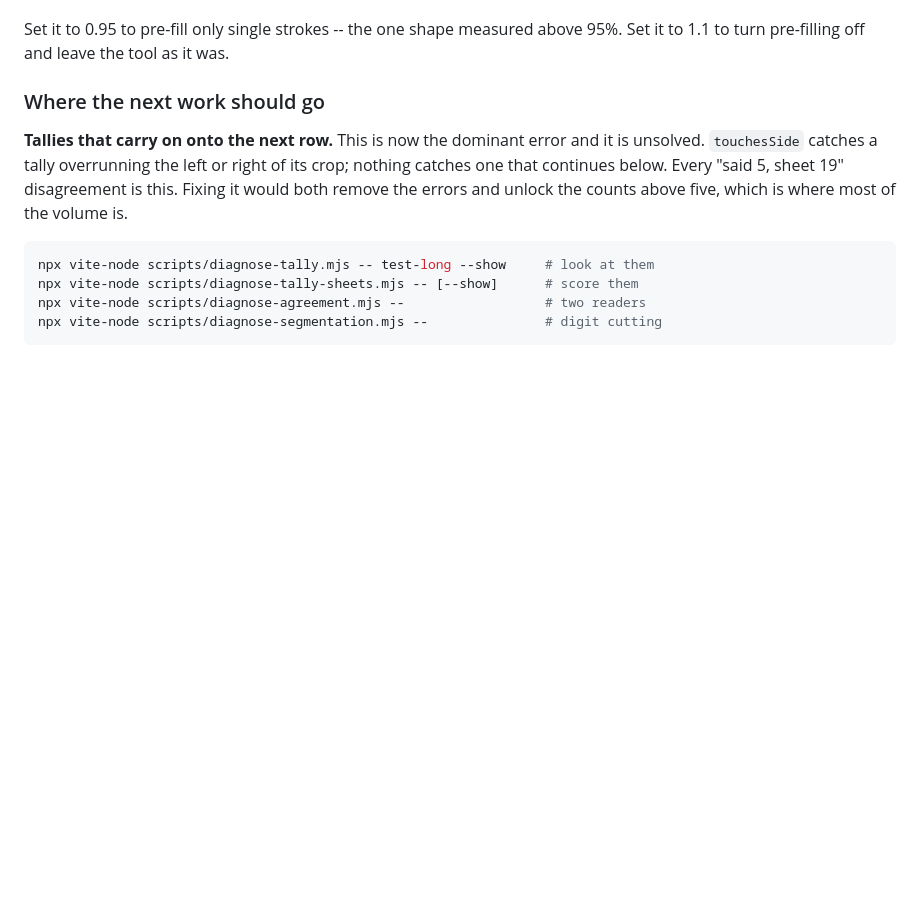
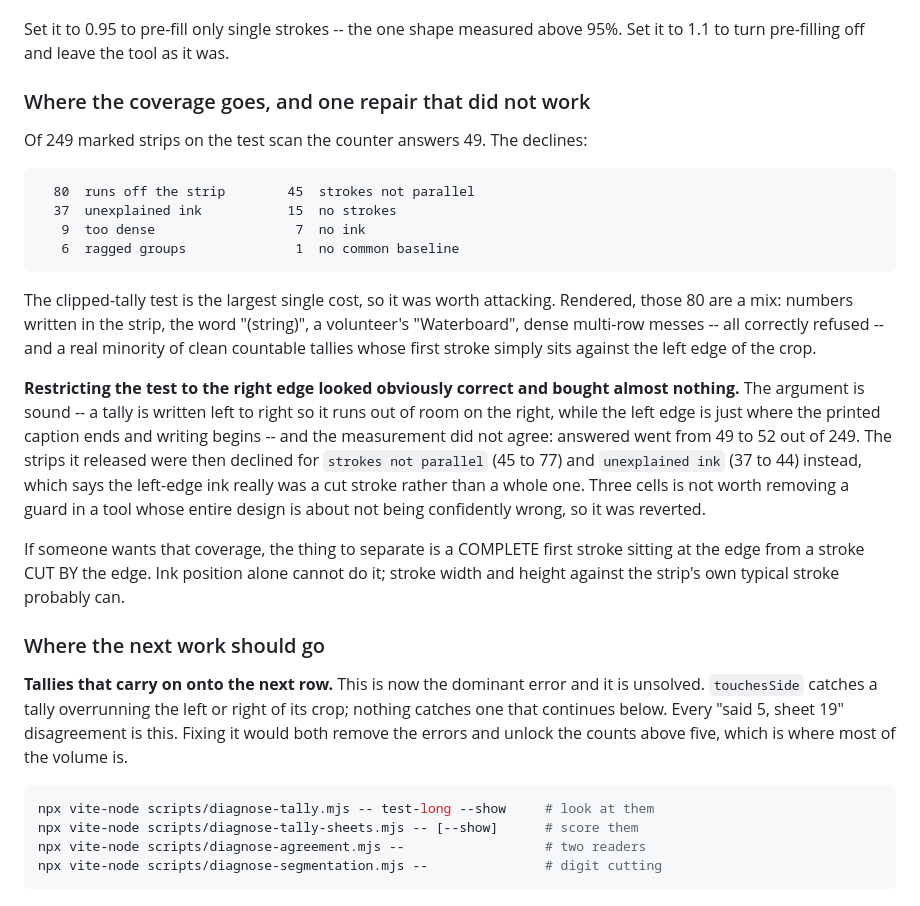
Before and after one commit to surfrider-SD-BSA/surfrider-datacard-automation, a Markdown page: HANDOFF.md, the part around the change. GitHub-like rendering; blank space fills up the shorter version.

Commit message:
Record where tally coverage goes, and a repair that did not work
The counter answers 49 of 249 marked strips on the test scan. The largest
single cost is the clipped-tally test, at 80 declines, so it was worth
attacking.

Rendering those 80 shows a mix: numbers written in the strip, the word
"(string)", one volunteer's "Waterboard", dense multi-row messes -- all
correctly refused -- and a real minority of clean countable tallies whose first
stroke simply sits against the left edge of the crop.

Restricting the test to the right edge looked obviously correct: a tally is
written left to right, so it runs out of room on the right, while the left edge
is just where the printed caption ends and writing begins. Measured, it bought
almost nothing -- 49 answers to 52 out of 249 -- and the strips it released were
then declined for `strokes not parallel` (45 to 77) and `unexplained ink` (37 to
44) instead, which says the left-edge ink really was a cut stroke rather than a
whole one. Reverted: three cells is not worth removing a guard in a tool whose
whole design is about not being confidently wrong.

Recorded in HANDOFF.md with what would actually be needed -- telling a complete
first stroke at the edge apart from one cut by it, which needs stroke width and
height rather than ink position.

Co-Authored-By: Claude Opus 5 <noreply@anthropic.com>

````diff
--- a/HANDOFF.md
+++ b/HANDOFF.md
@@ -223,6 +223,37 @@ pre-filled box is marked in the list and exported as `recognized` rather than
 
 Set it to 0.95 to pre-fill only single strokes -- the one shape measured above
 95%. Set it to 1.1 to turn pre-filling off and leave the tool as it was.
+
+### Where the coverage goes, and one repair that did not work
+
+Of 249 marked strips on the test scan the counter answers 49. The declines:
+
+```
+  80  runs off the strip        45  strokes not parallel
+  37  unexplained ink           15  no strokes
+   9  too dense                  7  no ink
+   6  ragged groups              1  no common baseline
+```
+
+The clipped-tally test is the largest single cost, so it was worth attacking.
+Rendered, those 80 are a mix: numbers written in the strip, the word "(string)",
+a volunteer's "Waterboard", dense multi-row messes -- all correctly refused --
+and a real minority of clean countable tallies whose first stroke simply sits
+against the left edge of the crop.
+
+**Restricting the test to the right edge looked obviously correct and bought
+almost nothing.** The argument is sound -- a tally is written left to right so
+it runs out of room on the right, while the left edge is just where the printed
+caption ends and writing begins -- and the measurement did not agree: answered
+went from 49 to 52 out of 249. The strips it released were then declined for
+`strokes not parallel` (45 to 77) and `unexplained ink` (37 to 44) instead,
+which says the left-edge ink really was a cut stroke rather than a whole one.
+Three cells is not worth removing a guard in a tool whose entire design is about
+not being confidently wrong, so it was reverted.
+
+If someone wants that coverage, the thing to separate is a COMPLETE first stroke
+sitting at the edge from a stroke CUT BY the edge. Ink position alone cannot do
+it; stroke width and height against the strip's own typical stroke probably can.
 
 ### Where the next work should go
 
````
